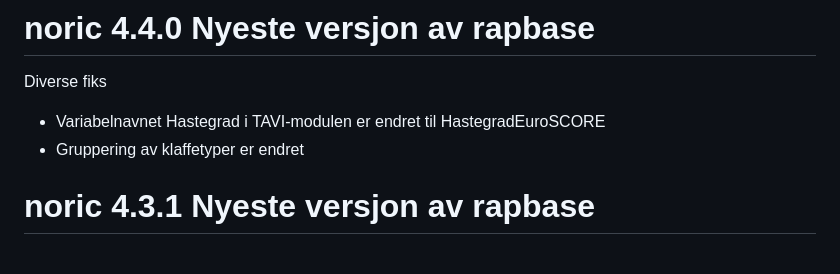
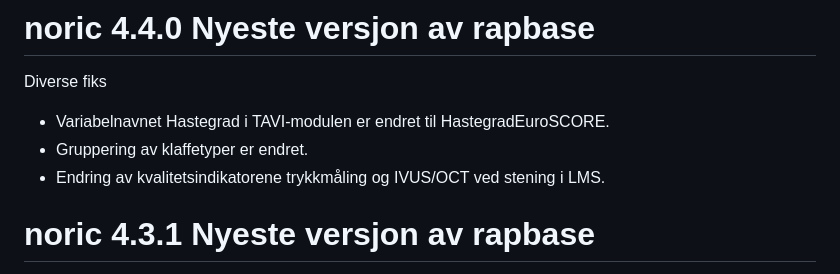
Before and after one commit to Rapporteket/NORIC, a Markdown page: NEWS.md, the part around the change. Drawn GitHub-style.

Commit message:
lagt til andre endringer

```diff
--- a/NEWS.md
+++ b/NEWS.md
@@ -1,7 +1,8 @@
 # noric 4.4.0 Nyeste versjon av rapbase
 Diverse fiks
-* Variabelnavnet Hastegrad i TAVI-modulen er endret til HastegradEuroSCORE
-* Gruppering av klaffetyper er endret
+* Variabelnavnet Hastegrad i TAVI-modulen er endret til HastegradEuroSCORE.
+* Gruppering av klaffetyper er endret.
+* Endring av kvalitetsindikatorene trykkmåling og IVUS/OCT ved stening i LMS.
 
 
 # noric 4.3.1 Nyeste versjon av rapbase
```
